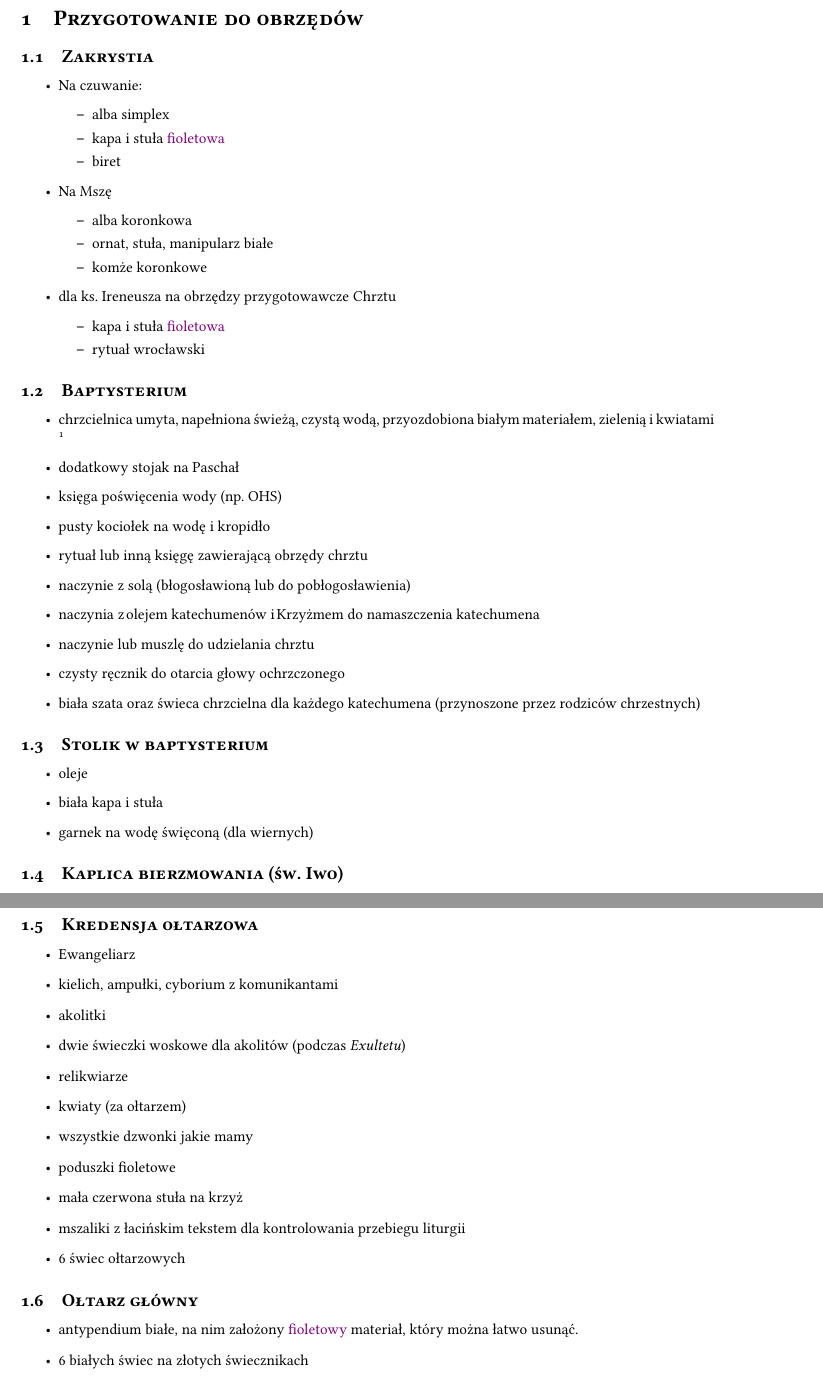
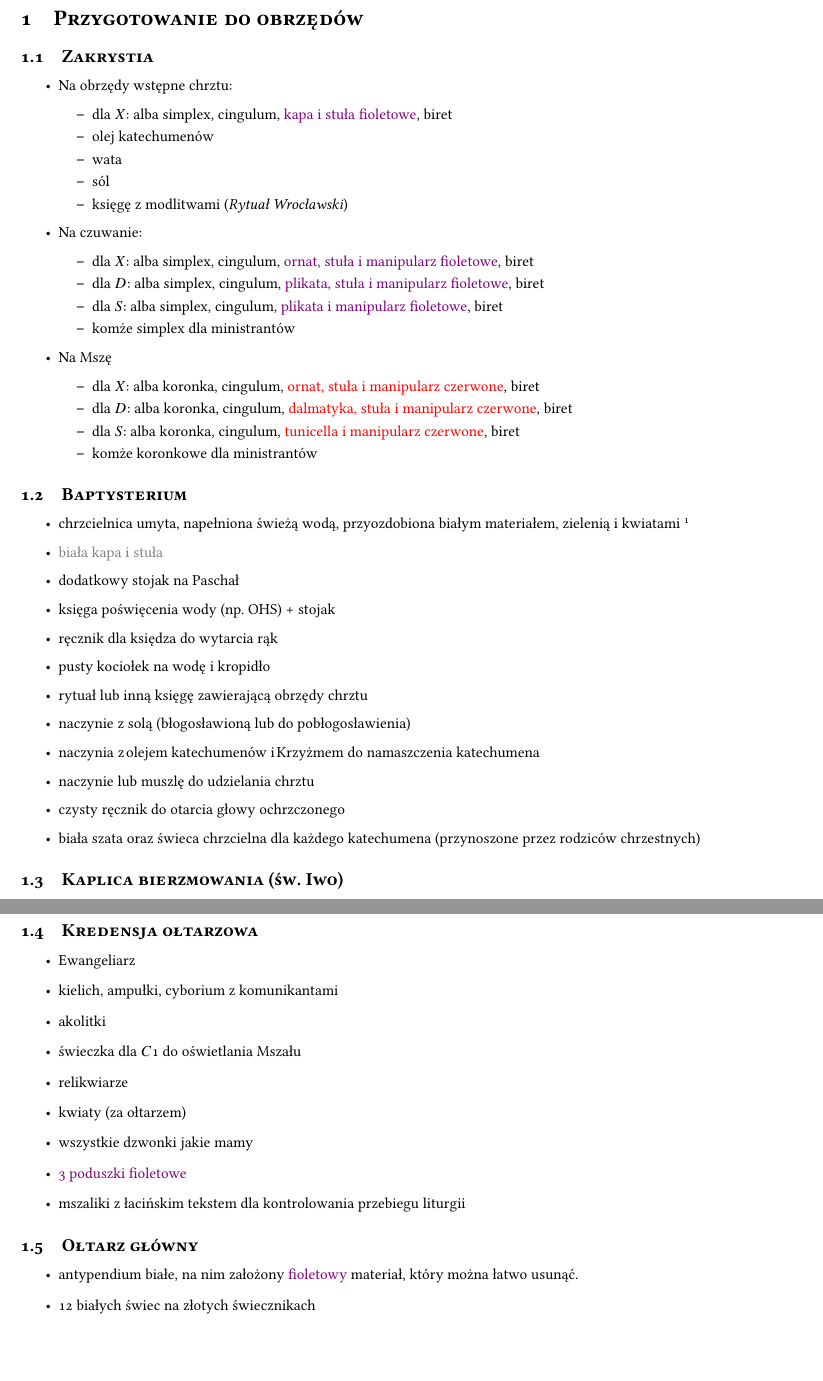
Before and after one commit to michaszko/piasek, a LaTeX document (Materiały/Zesłanie_Ducha_Sw/Zeslanie.tex, which reads Materiały/Zesłanie_Ducha_Sw/Chapters/chapter1.tex): two parts of pages 2 and 3 of 9, joined at a grey line, cut so that both start at the same text, the shorter picture padded with empty space. Compiled offline with XeLaTeX.

Commit message:
final touch (I hope)

```diff
--- a/Materiały/Zesłanie_Ducha_Sw/Chapters/chapter1.tex
+++ b/Materiały/Zesłanie_Ducha_Sw/Chapters/chapter1.tex
@@ -2,32 +2,46 @@
 
 \subsection{Zakrystia}
 \begin{itemize}
+	\item Na obrzędy wstępne chrztu:
+	      \begin{itemize}
+		      \item dla \ii: alba simplex, cingulum, \textcolor{violet}{kapa i
+			            stuła fioletowe}, biret
+		      \item olej katechumenów
+		      \item wata
+		      \item sól
+		      \item księgę z modlitwami (\textit{Rytuał Wrocławski})
+	      \end{itemize}
 	\item Na czuwanie:
 	      \begin{itemize}
-		      \item alba simplex
-		      \item kapa i stuła {\color{violet} fioletowa}
-		      \item biret
+		      \item dla \ii: alba simplex, cingulum, \textcolor{violet}{ornat,
+			            stuła i manipularz fioletowe}, biret
+		      \item dla \dd: alba simplex, cingulum, \textcolor{violet}{plikata,
+			            stuła i manipularz fioletowe}, biret
+		      \item dla \ss: alba simplex, cingulum, \textcolor{violet}{plikata
+			            i manipularz fioletowe}, biret
+		      \item komże simplex dla ministrantów
 	      \end{itemize}
 	\item Na Mszę
 	      \begin{itemize}
-		      \item alba koronkowa
-		      \item ornat, stuła, manipularz białe
-		      \item komże koronkowe
-	      \end{itemize}
-	\item dla ks. Ireneusza na obrzędzy przygotowawcze Chrztu
-	      \begin{itemize}
-		      \item kapa i stuła {\color{violet} fioletowa}
-		      \item rytuał wrocławski
+		      \item dla \ii: alba koronka, cingulum, \textcolor{red}{ornat,
+			            stuła i manipularz czerwone}, biret
+		      \item dla \dd: alba koronka, cingulum, \textcolor{red}{dalmatyka,
+			            stuła i manipularz czerwone}, biret
+		      \item dla \ss: alba koronka, cingulum, \textcolor{red}{tunicella
+			            i manipularz czerwone}, biret
+		      \item komże koronkowe dla ministrantów
 	      \end{itemize}
 \end{itemize}
 
 \subsection{Baptysterium}
 \begin{itemize}
-	\item chrzcielnica umyta, napełniona świeżą, czystą wodą, przyozdobiona
+	\item chrzcielnica umyta, napełniona świeżą wodą, przyozdobiona
 	      białym materiałem, zielenią i kwiatami \footnote{Zgodnie z polskim
-		      zwyczajem można obsypać kwiatami posadzkę w baptysterium}
+			  zwyczajem można obsypać kwiatami posadzkę w baptysterium}
+	\item \textcolor{black!50}{biała kapa i stuła}
 	\item dodatkowy stojak na Paschał
-	\item księga poświęcenia wody (np. OHS)
+	\item księga poświęcenia wody (np. OHS) + stojak
+	\item ręcznik dla księdza do wytarcia rąk
 	\item pusty kociołek na wodę i kropidło
 	\item rytuał lub inną księgę zawierającą obrzędy chrztu
 	\item naczynie z solą (błogosławioną lub do pobłogosławienia)
@@ -36,13 +50,6 @@
 	\item czysty ręcznik do otarcia głowy ochrzczonego
 	\item biała szata oraz świeca chrzcielna dla każdego katechumena
 	      (przynoszone przez rodziców chrzestnych)
-\end{itemize}
-
-\subsection{Stolik w baptysterium}
-\begin{itemize}
-	\item oleje
-	\item biała kapa i stuła
-	\item garnek na wodę święconą (dla wiernych)
 \end{itemize}
 
 \subsection{Kaplica bierzmowania (św. Iwo)}
@@ -65,21 +72,20 @@
 	\item Ewangeliarz
 	\item kielich, ampułki, cyborium z komunikantami
 	\item akolitki
-	\item dwie świeczki woskowe dla akolitów (podczas \textit{Exultetu})
+	\item świeczka dla \cc1 do oświetlania Mszału
 	\item relikwiarze
 	\item kwiaty (za ołtarzem)
 	\item wszystkie dzwonki jakie mamy
-	\item poduszki fioletowe
-	\item mała czerwona stuła na krzyż
+	\item \textcolor{violet}{3 poduszki fioletowe}
 	\item mszaliki z łacińskim tekstem dla kontrolowania przebiegu liturgii
-	\item 6 świec ołtarzowych
+	% \item 6 świec ołtarzowych
 \end{itemize}
 
 \subsection{Ołtarz główny}
 \begin{itemize}
 	\item antypendium białe, na nim założony {\color{violet}fioletowy} materiał,
 	      który można łatwo usunąć.
-	\item 6 białych świec na złotych świecznikach
+	\item 12 białych świec na złotych świecznikach
 	\item odkryty krzyż złoty
 	\item mszał otwarty na proroctwach
 	\item obrus rozwinięty
```
Also changed, not shown: Materiały/Zesłanie_Ducha_Sw/Chapters/chapter2.tex (+0 -2 lines), Materiały/Zesłanie_Ducha_Sw/Chapters/chapter4.tex (+0 -1 lines), Materiały/Zesłanie_Ducha_Sw/Chapters/title_page.tex (+8 -3 lines), Mszaliki/Wigilia_Zesłania_Ducha_Św_2020/wigilia.tex (+1 -1 lines), Materiały/Zesłanie_Ducha_Sw/Figures/logo.png (added), Materiały/Zesłanie_Ducha_Sw/Zeslanie.pdf, Mszaliki/Wigilia_Zesłania_Ducha_Św_2020/Figures/logo.png (added), Mszaliki/Wigilia_Zesłania_Ducha_Św_2020/wigilia.pdf, Materiały/Zesłanie_Ducha_Sw/Chapters/chapter1.tex (6 more changed lines).
